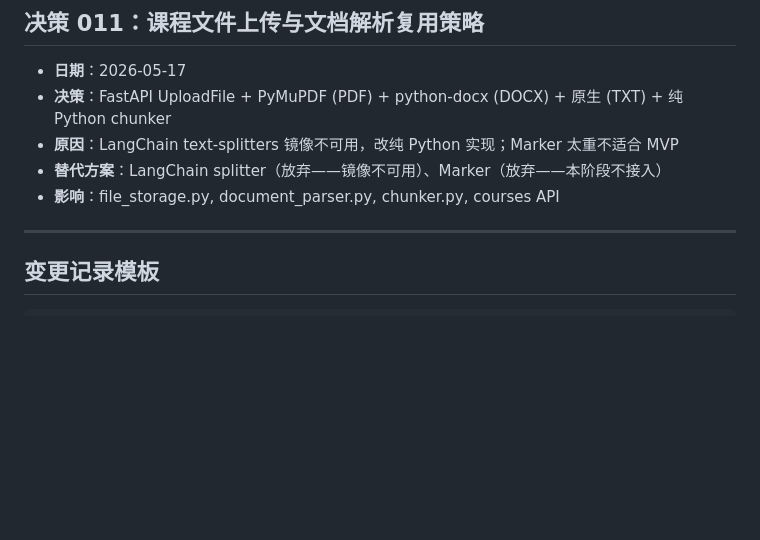
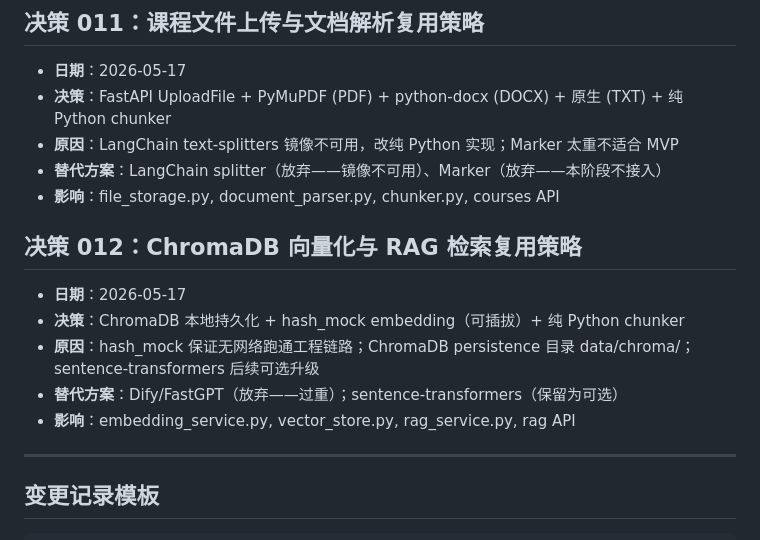
Before and after one commit to jasminenetf/intelligent-learning-agent-backend, a Markdown page: DECISIONS.md, the part around the change. Drawn GitHub-style; blank space fills up the shorter version.

Commit message:
docs: add decision 012 chromadb rag

```diff
--- a/DECISIONS.md
+++ b/DECISIONS.md
@@ -80,6 +80,13 @@
 - **替代方案**：LangChain splitter（放弃——镜像不可用）、Marker（放弃——本阶段不接入）
 - **影响**：file_storage.py, document_parser.py, chunker.py, courses API
 
+## 决策 012：ChromaDB 向量化与 RAG 检索复用策略
+- **日期**：2026-05-17
+- **决策**：ChromaDB 本地持久化 + hash_mock embedding（可插拔）+ 纯 Python chunker
+- **原因**：hash_mock 保证无网络跑通工程链路；ChromaDB persistence 目录 data/chroma/；sentence-transformers 后续可选升级
+- **替代方案**：Dify/FastGPT（放弃——过重）；sentence-transformers（保留为可选）
+- **影响**：embedding_service.py, vector_store.py, rag_service.py, rag API
+
 ---
 
 ## 变更记录模板
```
